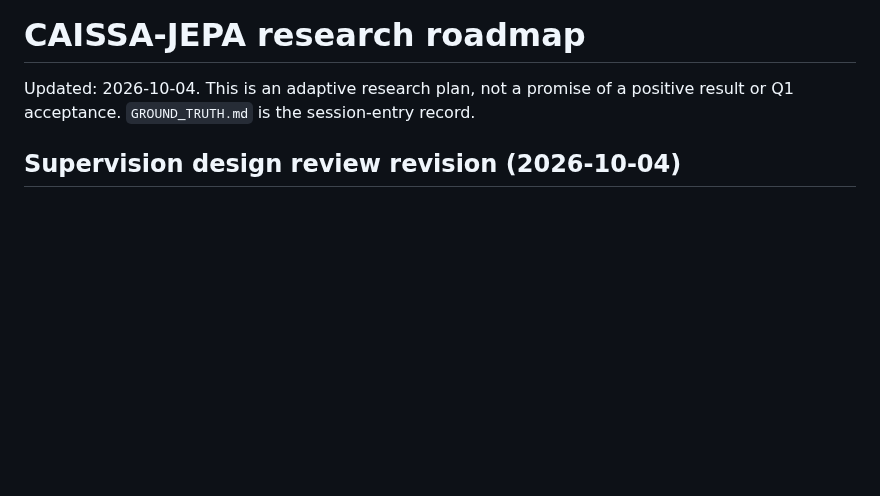
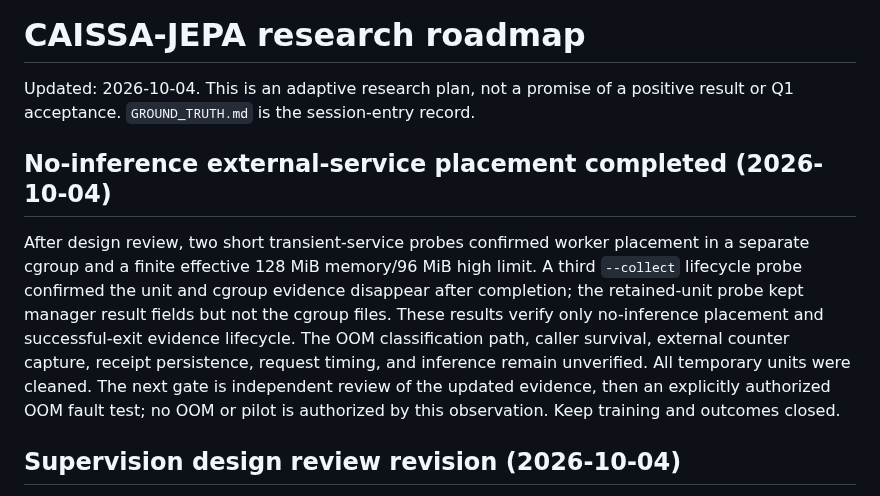
Before and after one commit to dakiemdarktharr/caissa-jepa, a Markdown page: ROADMAP.md, the part around the change. GitHub-like rendering; blank space fills up the shorter version.

Commit message:
docs: update roadmap with placement check

```diff
--- a/ROADMAP.md
+++ b/ROADMAP.md
@@ -2,6 +2,10 @@
 
 Updated: 2026-10-04. This is an adaptive research plan, not a promise of a positive result or Q1 acceptance. `GROUND_TRUTH.md` is the session-entry record.
 
+
+## No-inference external-service placement completed (2026-10-04)
+
+After design review, two short transient-service probes confirmed worker placement in a separate cgroup and a finite effective 128 MiB memory/96 MiB high limit. A third `--collect` lifecycle probe confirmed the unit and cgroup evidence disappear after completion; the retained-unit probe kept manager result fields but not the cgroup files. These results verify only no-inference placement and successful-exit evidence lifecycle. The OOM classification path, caller survival, external counter capture, receipt persistence, request timing, and inference remain unverified. All temporary units were cleaned. The next gate is independent review of the updated evidence, then an explicitly authorized OOM fault test; no OOM or pilot is authorized by this observation. Keep training and outcomes closed.
 
 ## Supervision design review revision (2026-10-04)
 
```
